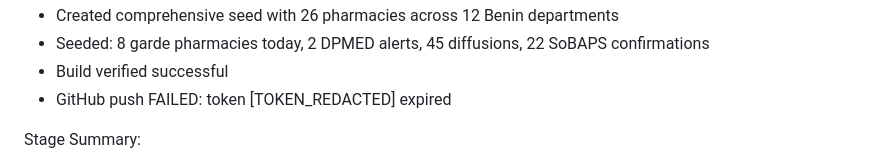
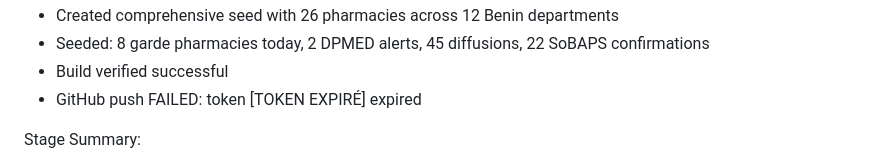
Before and after one commit to SenaDev007/MediHelm, a Markdown page: worklog.md, the part around the change. GitHub-like rendering.

Commit message:
chore: remove exposed token from worklog

```diff
--- a/worklog.md
+++ b/worklog.md
@@ -215,7 +215,7 @@ Work Log:
 - Created comprehensive seed with 26 pharmacies across 12 Benin departments
 - Seeded: 8 garde pharmacies today, 2 DPMED alerts, 45 diffusions, 22 SoBAPS confirmations
 - Build verified successful
-- GitHub push FAILED: token [TOKEN_REDACTED] expired
+- GitHub push FAILED: token [TOKEN EXPIRÉ] expired
 
 Stage Summary:
 - 3 critical bugs fixed in the geolocation map system
```
